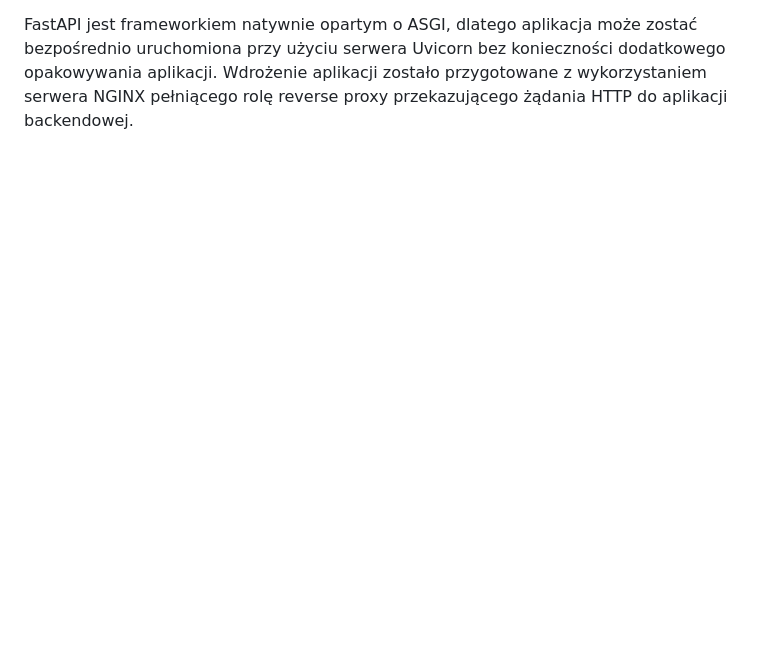
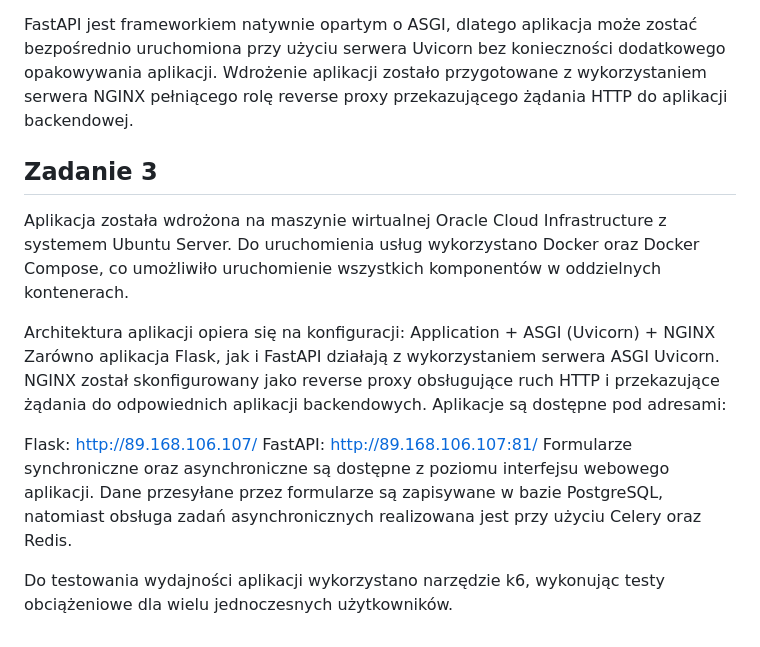
Before and after one commit to Baron5678/data_collection, a Markdown page: README.md, the part around the change. Drawn GitHub-style; blank space fills up the shorter version.

Commit message:
sys!: updating apps

```diff
--- a/README.md
+++ b/README.md
@@ -67,3 +67,27 @@ zmiennych środowiskowych zdefiniowanych w pliku `.env`.
 FastAPI jest frameworkiem natywnie opartym o ASGI, dlatego aplikacja może zostać bezpośrednio uruchomiona przy użyciu
 serwera Uvicorn bez konieczności dodatkowego opakowywania aplikacji. Wdrożenie aplikacji zostało przygotowane
 z wykorzystaniem serwera NGINX pełniącego rolę reverse proxy przekazującego żądania HTTP do aplikacji backendowej.
+
+## Zadanie 3
+
+Aplikacja została wdrożona na maszynie wirtualnej Oracle Cloud Infrastructure z systemem Ubuntu Server.
+Do uruchomienia usług wykorzystano Docker oraz Docker Compose, co umożliwiło uruchomienie wszystkich komponentów w
+oddzielnych kontenerach.
+
+Architektura aplikacji opiera się na konfiguracji:
+Application + ASGI (Uvicorn) + NGINX
+Zarówno aplikacja Flask, jak i FastAPI działają z wykorzystaniem serwera ASGI Uvicorn.
+NGINX został skonfigurowany jako reverse proxy obsługujące ruch HTTP i przekazujące żądania do
+odpowiednich aplikacji backendowych.
+Aplikacje są dostępne pod adresami:
+
+Flask:
+http://89.168.106.107/
+FastAPI:
+http://89.168.106.107:81/
+Formularze synchroniczne oraz asynchroniczne są dostępne z poziomu interfejsu webowego aplikacji. Dane przesyłane
+przez formularze są zapisywane w bazie PostgreSQL, natomiast obsługa zadań asynchronicznych realizowana jest przy
+użyciu Celery oraz Redis.
+
+Do testowania wydajności aplikacji wykorzystano narzędzie k6, wykonując testy obciążeniowe dla wielu jednoczesnych
+użytkowników.
```
